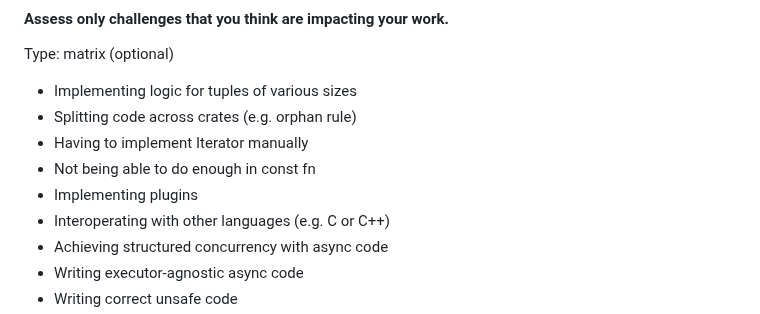
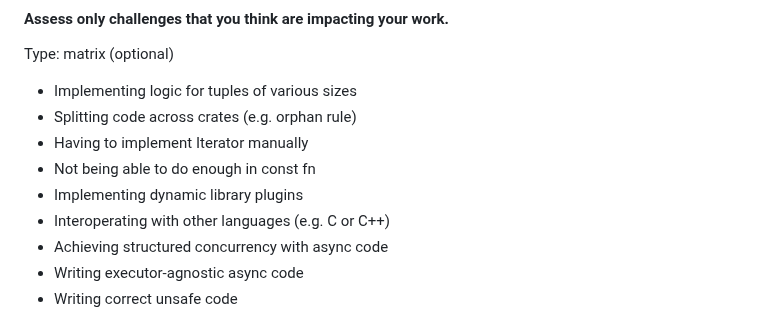
Before and after one commit to rust-lang/surveys, a Markdown page: surveys/2024-annual-survey/questions.md, the part around the change. GitHub-like rendering.

Commit message:
Reword "plugins" answer

```diff
--- a/surveys/2024-annual-survey/questions.md
+++ b/surveys/2024-annual-survey/questions.md
@@ -383,7 +383,7 @@ Type: matrix (optional)
 - Splitting code across crates (e.g. orphan rule)
 - Having to implement Iterator manually
 - Not being able to do enough in const fn
-- Implementing plugins
+- Implementing dynamic library plugins
 - Interoperating with other languages (e.g. C or C++)
 - Achieving structured concurrency with async code
 - Writing executor-agnostic async code
```
